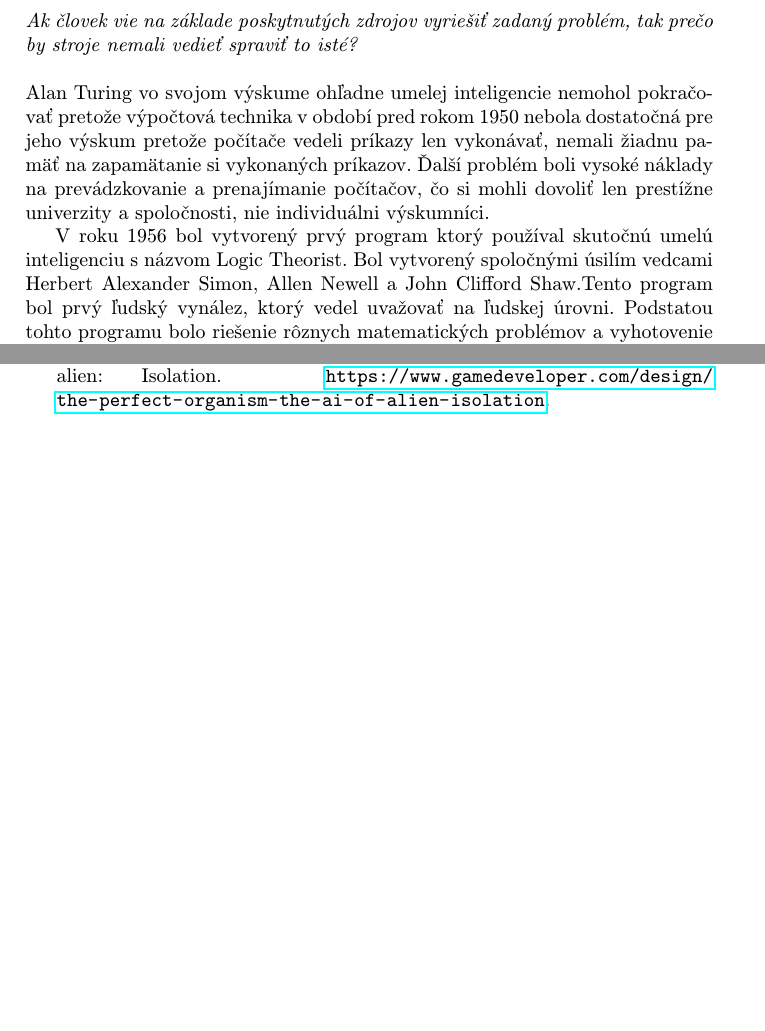
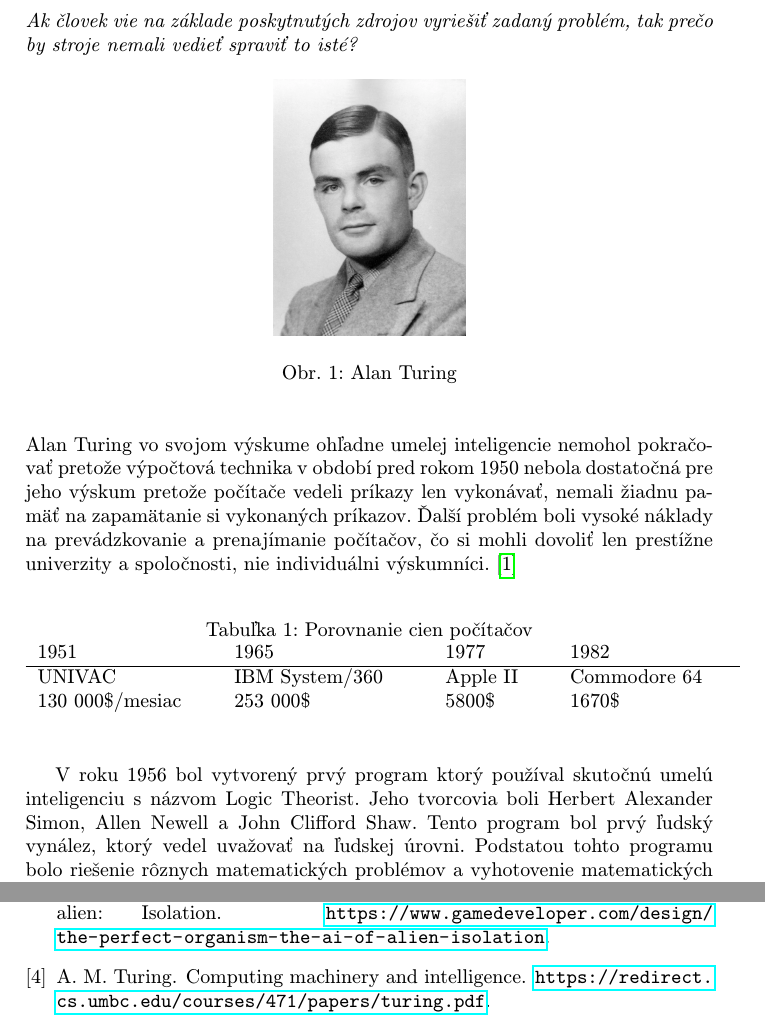
Before and after one commit to DavidP9672/utorok-cviceniaMIP, a LaTeX paper (clanok.tex, which reads literatura.bib): two parts of pages 2 and 5 of 5, joined at a grey line, cut so that both start at the same text, the shorter picture padded with empty space. Compiled offline with pdfLaTeX.

Commit message:
kapitola 2: pridanie zdrojov, ilustracie a tabulky

```diff
--- a/clanok.tex
+++ b/clanok.tex
@@ -49,9 +49,25 @@ Pojem umelá inteligencia bol oficiálne predstavený ľudstvu v prvej polovici
 \\\\
 \emph{Ak človek vie na základe poskytnutých zdrojov vyriešiť zadaný problém, tak prečo by stroje nemali vedieť spraviť to isté?}
+\begin{figure}[tbh]
+	\centering
+	\includegraphics[scale=0.08]{Alan-Turing.png}
+	\caption{Alan Turing}
+	\label{obr1}
+\end{figure}
 \\\\
-Alan Turing vo svojom výskume ohľadne umelej inteligencie nemohol pokračovať pretože výpočtová technika v období pred rokom 1950 nebola dostatočná pre jeho výskum pretože počítače vedeli príkazy len vykonávať, nemali žiadnu pamäť na zapamätanie si vykonaných príkazov. Ďalší problém boli vysoké náklady na prevádzkovanie a prenajímanie počítačov, čo si mohli dovoliť len prestížne univerzity a spoločnosti, nie individuálni výskumníci.
+Alan Turing vo svojom výskume ohľadne umelej inteligencie nemohol pokračovať pretože výpočtová technika v období pred rokom 1950 nebola dostatočná pre jeho výskum pretože počítače vedeli príkazy len vykonávať, nemali žiadnu pamäť na zapamätanie si vykonaných príkazov. Ďalší problém boli vysoké náklady na prevádzkovanie a prenajímanie počítačov, čo si mohli dovoliť len prestížne univerzity a spoločnosti, nie individuálni výskumníci.\cite{HAI}
+\begin{table}[tbh]
+	\centering
+	\caption{Porovnanie cien počítačov}
+	\begin{tabular}{p{1.2in} p{1.3in} p{0.7in} p{1.1in}}
+		1951 & 1965 & 1977 & 1982\\ \hline
+		UNIVAC & IBM System/360 & Apple II & Commodore 64\\
+		130 000\$/mesiac & 253 000\$ & 5800\$ & 1670\$\\
+	\label{tab:cenyPC}
+	\end{tabular}
+\end{table}
 
-V roku 1956 bol vytvorený prvý program ktorý používal skutočnú umelú inteligenciu s názvom Logic Theorist. Bol vytvorený spoločnými úsilím vedcami Herbert Alexander Simon, Allen Newell a John Clifford Shaw.Tento program bol prvý ľudský vynález, ktorý vedel uvažovať na ľudskej úrovni. Podstatou tohto programu bolo riešenie rôznych matematických problémov a vyhotovenie matematických dôkazov, kde pri jednej z 52 teorém vyhotovil dôkaz detailnejšie ako pôvodní autori danej teorémy.
+V roku 1956 bol vytvorený prvý program ktorý používal skutočnú umelú inteligenciu s názvom Logic Theorist. Jeho tvorcovia boli Herbert Alexander Simon, Allen Newell a John Clifford Shaw. Tento program bol prvý ľudský vynález, ktorý vedel uvažovať na ľudskej úrovni. Podstatou tohto programu bolo riešenie rôznych matematických problémov a vyhotovenie matematických dôkazov, kde pri jednej z 52 teorém vyhotovil dôkaz detailnejšie ako pôvodní autori danej teorémy.
 
 \subsection{Prvé použitia umelej inteligencie vo videohrách} \label{kapitola2.1}
 Umelá inteligencia ako zadefinová v predošlej kapitole bola prvýkrát použitá vo videohre Nim, kde bolo za úlohu poraziť počítač, resp. umelú inteligenciu tým, že na základe herného módu ste nemohli alebo mohli byť posledný na rade, kto odstráni zápaľku alebo zápaľky z herného poľa. Pravidlo hry bolo, že ten kto bol na rade, si mohol vybrať, či zoberie z herného poľa len jednu zápaľku alebo viac, ale ak sa rozhodol pre viac, tak mohol zápaľky brať len z toho radu kde sa nachádza jeho zvoľená prvá zápaľka. Kvôli tomuto pravidlu bolo možné vytvoriť algoritmus pre umelú inteligenciu ktorá hrala proti hráčovi a postupne, ako hra prebiehala, umelá inteligencia prepočítavala následujúce možnosti na základe algoritmu a vyberala taký počet zápaliek, čo ju postupne približovalo k výhre.
--- a/literatura.bib
+++ b/literatura.bib
@@ -50,0 +32,2 @@
+	author = "A. M. Turing",
+	title = "Computing Machinery and Intelligence",
```
Also changed, not shown: Alan-Turing.png (added), clanok.pdf, clanok.tex (2 more changed lines), literatura.bib (34 more changed lines), 1 other file.
